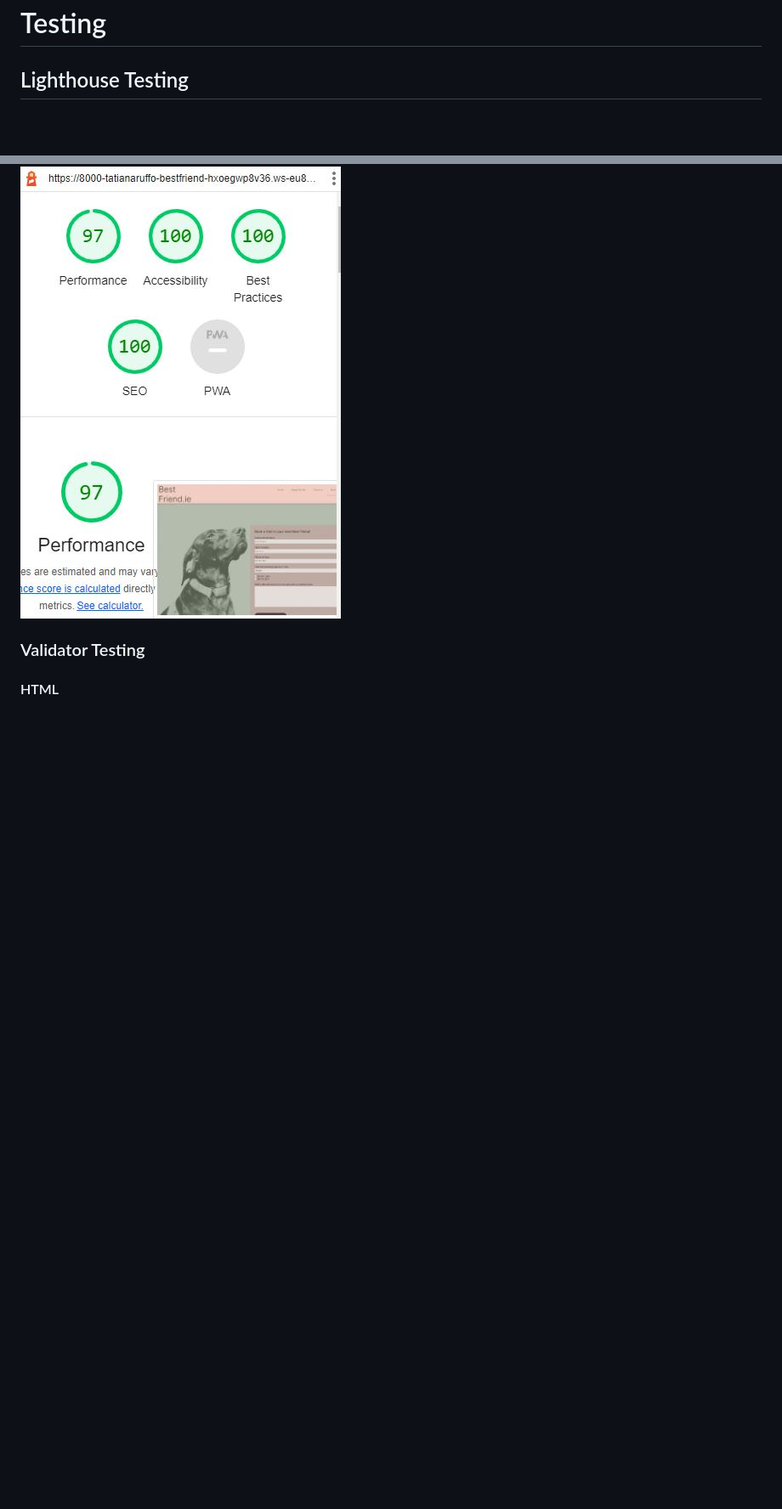
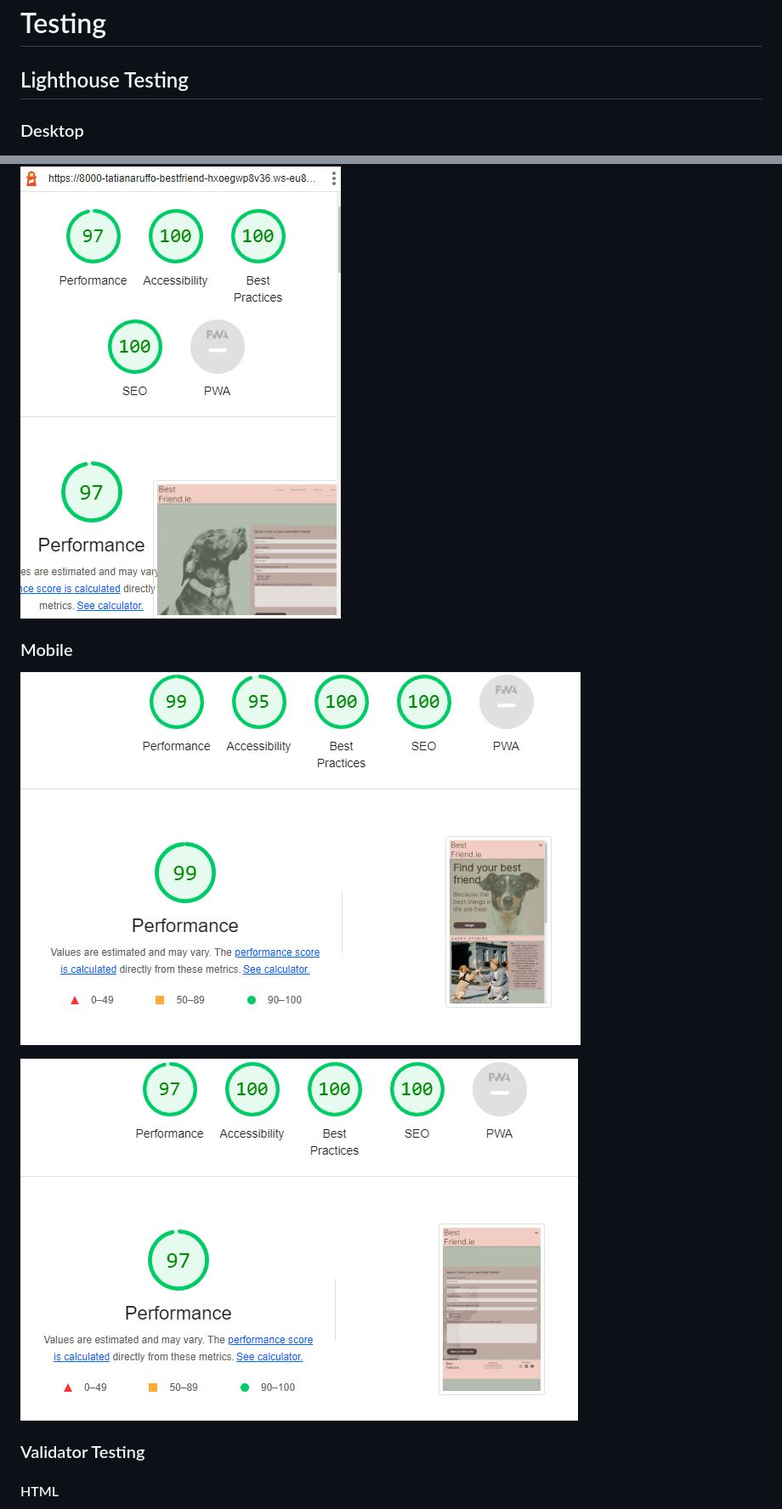
Before and after one commit to Tatianaruffo/bestfriend, a Markdown page: README.md, 2 parts joined by grey strips. Shown: that part at 85% size. Rendered like a GitHub page; pictures changed too: documentation/readme-images/lighthouse-mobile-form.JPG (added), documentation/readme-images/lighthouse-mobile-landingpage.JPG (added); blank space fills up the shorter version.

Commit message:
Docs: Add content to README

```diff
--- a/README.md
+++ b/README.md
@@ -167,9 +167,17 @@ Alice Blue
 
 ## Lighthouse Testing
 
+### Desktop
+
 ![Testing Landing Page](documentation/readme-images/lighthouse-landingpage.JPG)
 
 ![Testing Form](documentation/readme-images/lighthouse-form.JPG)
+
+### Mobile
+
+![Testing Mobile Landing Page](documentation/readme-images/lighthouse-mobile-landingpage.JPG)
+
+![Testing Mobile Form](documentation/readme-images/lighthouse-mobile-form.JPG)
 
 ### Validator Testing
 
```
Also changed, not shown: other parts of README.md (+1 -1 lines).
